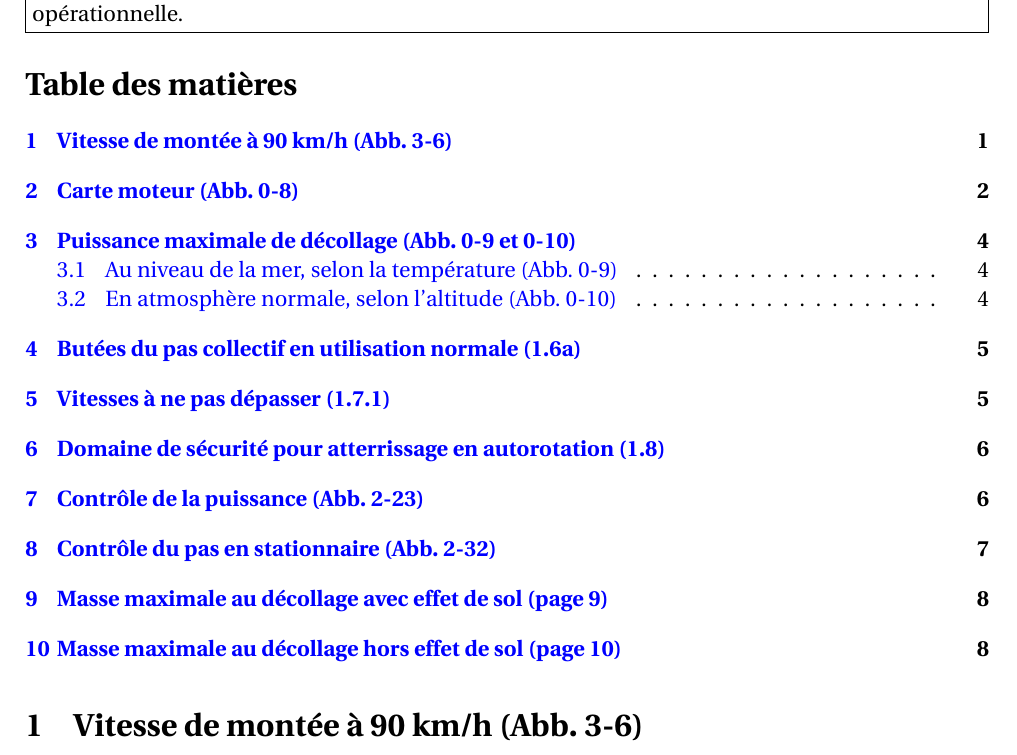
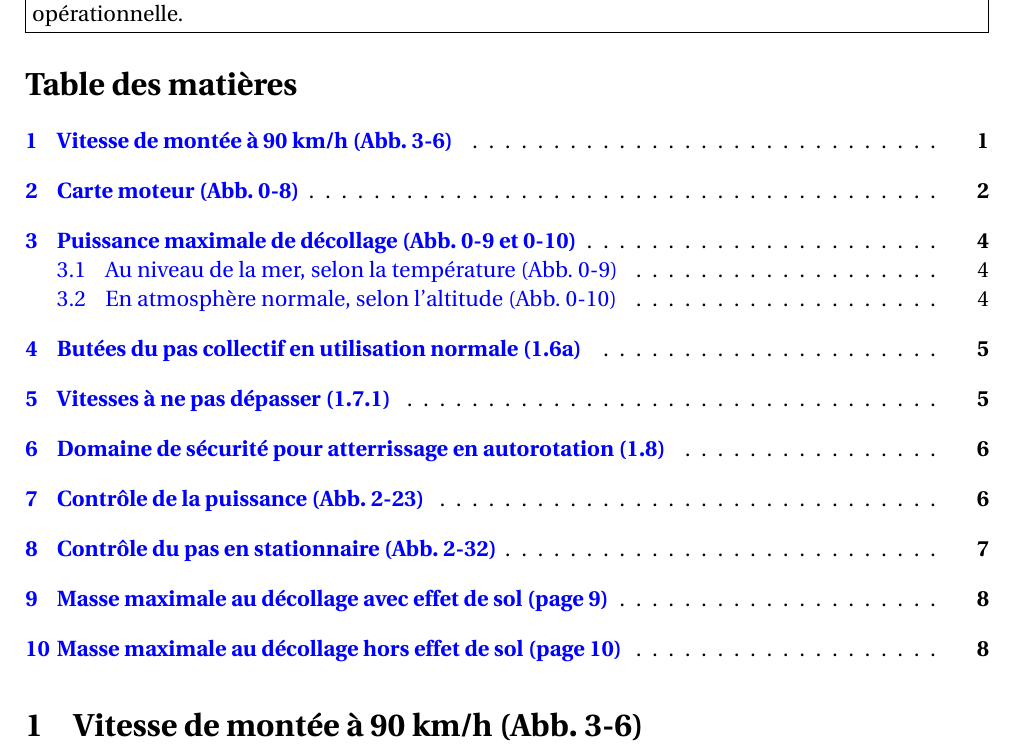
Before and after one commit to obook/artouste, a LaTeX document (docs/technique/planches-manuel-vol.tex): part of page 1 of 9, cut so that both start at the same text. Compiled offline with pdfLaTeX.

Commit message:
docs(technique): Ajouter les points de conduite à la table des matières
Planches du manuel de vol, PDF recompilé.

```diff
--- a/docs/technique/planches-manuel-vol.tex
+++ b/docs/technique/planches-manuel-vol.tex
@@ -10,6 +10,9 @@
 \else
   \usepackage{fourier-otf}   % LuaLaTeX ou XeLaTeX (polices OpenType)
 \fi
+
+\usepackage{tocloft}
+\renewcommand{\cftsecleader}{\cftdotfill{\cftdotsep}}  % points de conduite dans la table des matières
 
 \usepackage{hyperref}
 \hypersetup{colorlinks=true, linkcolor=blue, urlcolor=blue}
```
Also changed, not shown: docs/technique/planches-manuel-vol.pdf.
